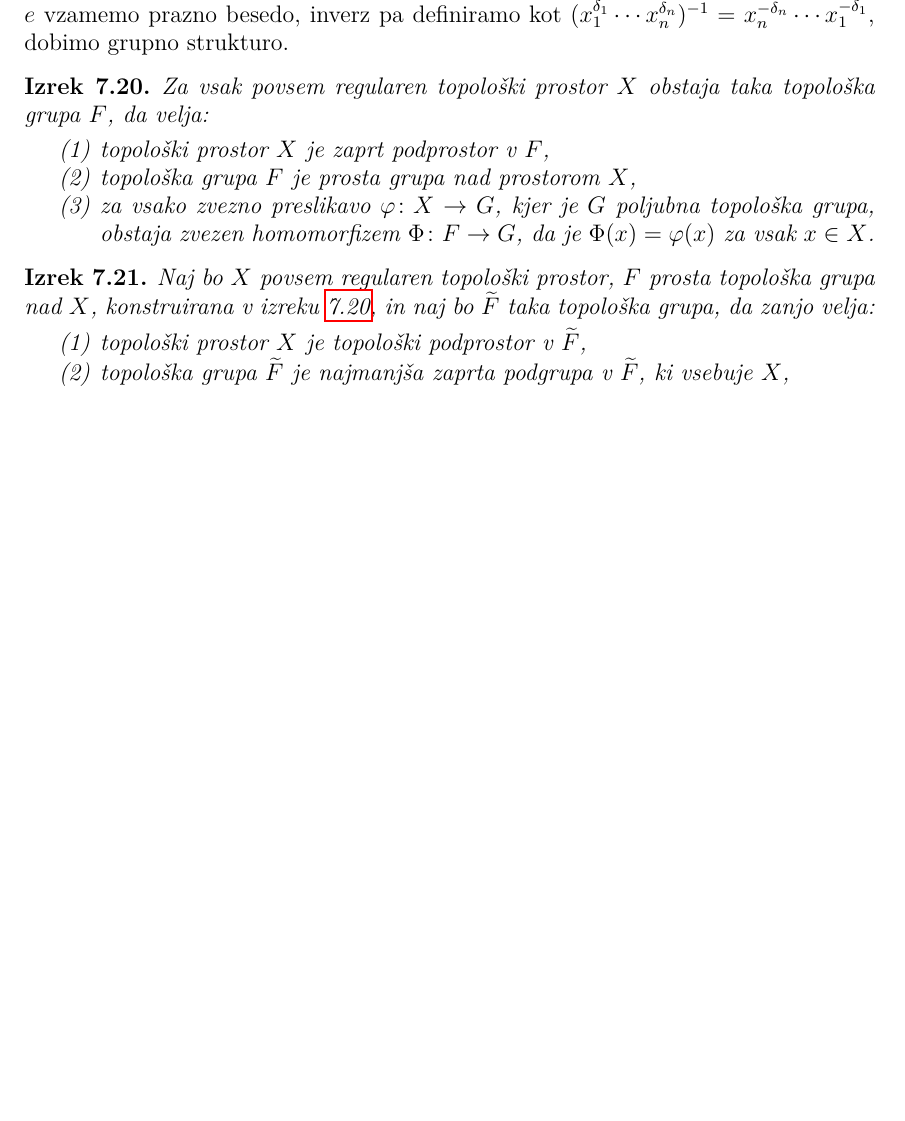
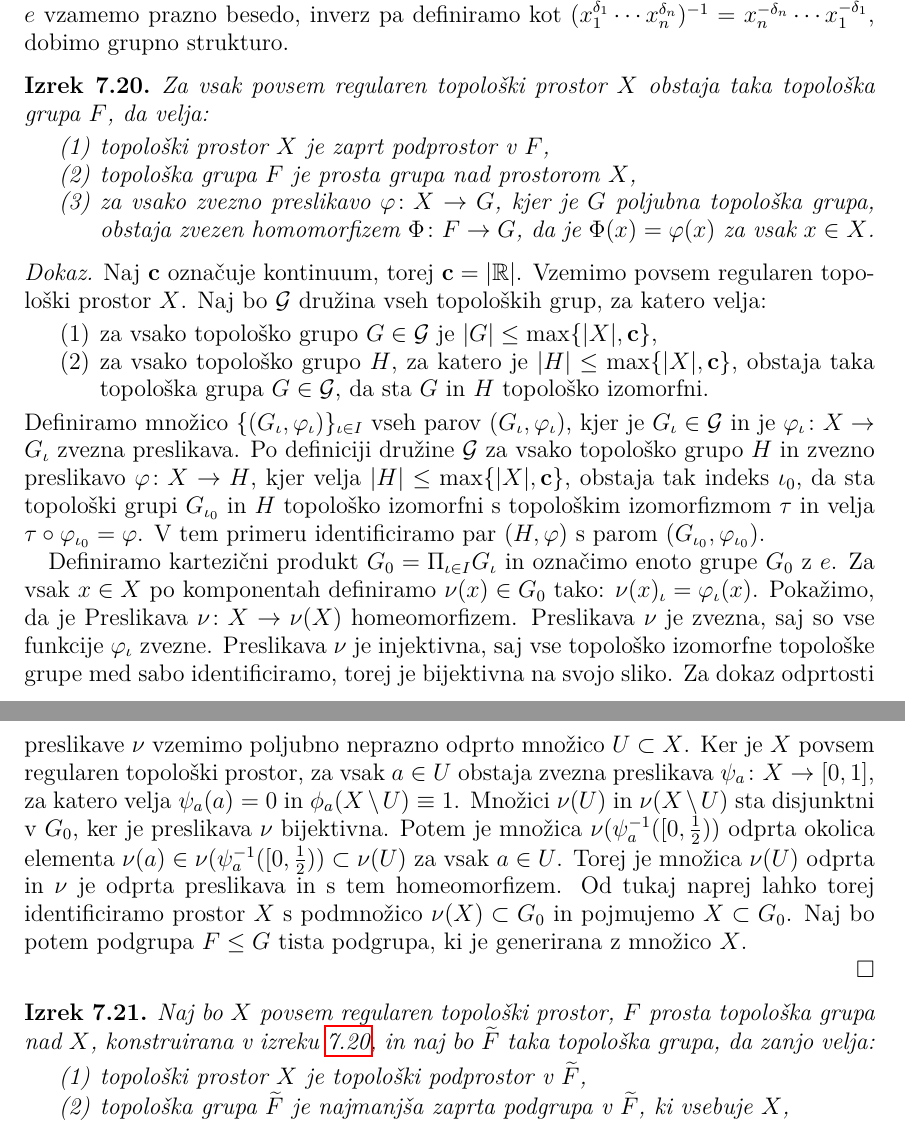
Before and after one commit to bbencina/DS-topoloske-grupe, a LaTeX thesis (diplomsko_delo/Benčina-27161070-2019.tex): part of page 24 of 28 before the commit and two parts of pages 24 and 25 of 28 after it, the two joined at a grey line, cut so that both start at the same text, the shorter picture padded with empty space. Compiled offline with pdfLaTeX.

Commit message:
Začetek konstrukcije proste grupe

```diff
--- a/diplomsko_delo/Benčina-27161070-2019.tex
+++ b/diplomsko_delo/Benčina-27161070-2019.tex
@@ -928,6 +928,22 @@ Za vsak povsem regularen topološki prostor $X$ obstaja taka topološka grupa $F
 \end{enumerate}
 \end{izrek}
 
+\begin{dokaz}
+Naj $\mathbf{c}$ označuje kontinuum, torej $\mathbf{c} = |\R|$. Vzemimo povsem regularen topološki prostor $X$. Naj bo $\mathcal{G}$ družina vseh topoloških grup, za katero velja:
+\begin{enumerate}
+\item za vsako topološko grupo $G \in \mathcal{G}$ je $|G| \leq \max\lbrace |X|, \mathbf{c}\rbrace$,
+\item za vsako topološko grupo $H$, za katero je $|H| \leq \max\lbrace |X|, \mathbf{c}\rbrace$, obstaja taka topološka grupa $G \in \mathcal{G}$, da sta $G$ in $H$ topološko izomorfni.
+\end{enumerate}
+Definiramo množico $\lbrace (G_\iota, \varphi_\iota)\rbrace_{\iota \in I}$ vseh parov $(G_\iota, \varphi_\iota)$, kjer je $G_\iota \in \mathcal{G}$ in je $\varphi_\iota\colon X \to G_\iota$ zvezna preslikava. Po definiciji družine $\mathcal{G}$ za vsako topološko grupo $H$ in zvezno preslikavo $\varphi\colon X \to H$, kjer velja $|H| \leq \max\lbrace |X|,  \mathbf{c}\rbrace$, obstaja tak indeks $\iota_0$, da sta topološki grupi $G_{\iota_0}$ in $H$ topološko izomorfni s topološkim izomorfizmom $\tau$ in velja $\tau\circ\varphi_{\iota_0} = \varphi$.
+V tem primeru identificiramo par $(H, \varphi)$ s parom $(G_{\iota_0}, \varphi_{\iota_0})$.
+
+Definiramo kartezični produkt $G_0 = \Pi_{\iota \in I}G_\iota$ in označimo enoto grupe $G_0$ z $e$. Za vsak $x \in X$ po komponentah definiramo $\nu(x) \in G_0$ tako: $\nu(x)_\iota = \varphi_\iota(x)$. Pokažimo, da je Preslikava $\nu\colon X \to \nu(X)$ homeomorfizem. Preslikava $\nu$ je zvezna, saj so vse funkcije $\varphi_\iota$ zvezne. Preslikava $\nu$ je injektivna, saj vse topološko izomorfne topološke grupe med sabo identificiramo, torej je bijektivna na svojo sliko. Za dokaz odprtosti preslikave $\nu$ vzemimo poljubno neprazno odprto množico $U \subset X$. Ker je $X$ povsem regularen topološki prostor, za vsak $a \in U$ obstaja zvezna preslikava $\psi_a\colon X \to [0,1]$, za katero velja $\psi_a(a) = 0$ in $\phi_a(X\setminus U) \equiv 1$. Množici $\nu(U)$ in $\nu(X\setminus U)$ sta disjunktni v $G_0$, ker je preslikava $\nu$ bijektivna. Potem je množica $\nu(\psi_a^{-1}([0,\frac{1}{2}))$ odprta okolica elementa $\nu(a) \in \nu(\psi_a^{-1}([0,\frac{1}{2})) \subset \nu(U)$ za vsak $a \in U$. Torej je množica $\nu(U)$ odprta in $\nu$ je odprta preslikava in s tem homeomorfizem.
+Od tukaj naprej lahko torej identificiramo prostor $X$ s podmnožico $\nu(X) \subset G_0$ in pojmujemo $X \subset G_0$.
+Naj bo potem podgrupa $F \leq G$ tista podgrupa, ki je generirana z množico $X$.
+
+
+\end{dokaz}
+
 \begin{izrek}\label{izr:prostaizo}
 Naj bo $X$ povsem regularen topološki prostor, $F$ prosta topološka grupa nad $X$, konstruirana v izreku \ref{izr:prostatopgrupa}, in naj bo $\widetilde{F}$ taka topološka grupa, da zanjo velja:
 \begin{enumerate}
```
Also changed, not shown: diplomsko_delo/Benčina-27161070-2019.pdf.
